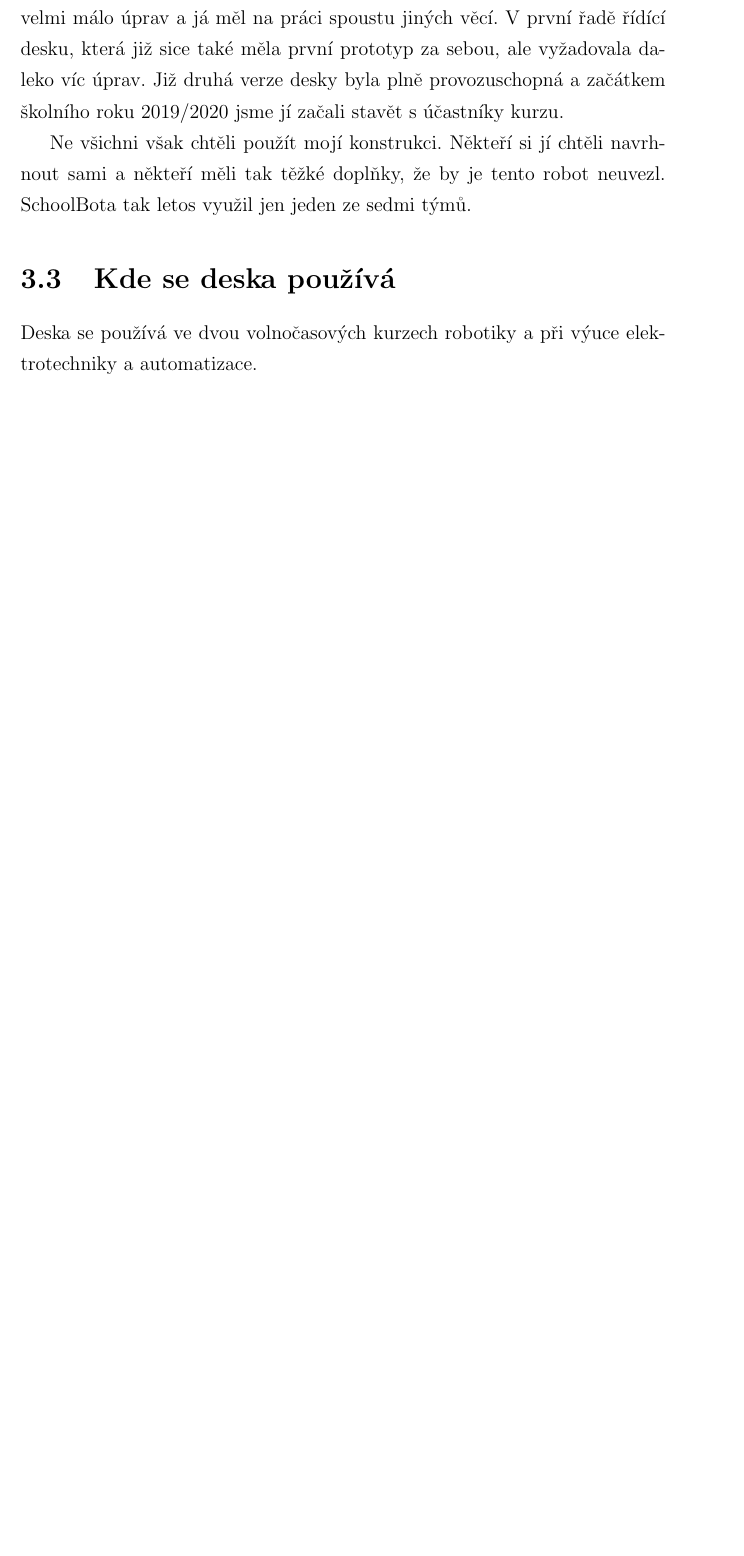
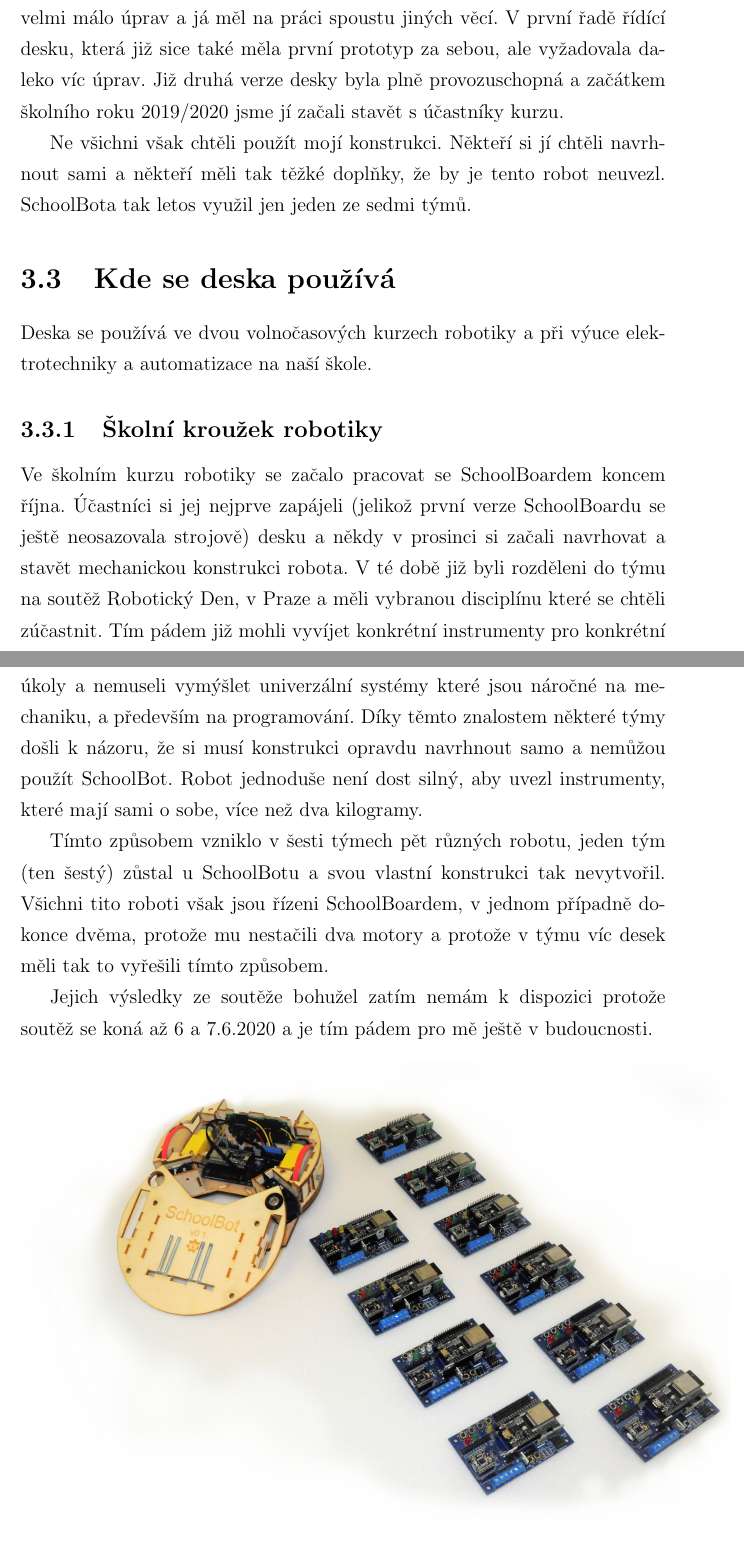
Before and after one commit to TVavrinec/SOC-text, a LaTeX thesis (text.tex): part of page 24 of 45 before the commit and two parts of pages 24 and 25 of 46 after it, the two joined at a grey line, cut so that both start at the same text, the shorter picture padded with empty space. Compiled offline with pdfLaTeX.

Commit message:
Skolni_krouzek_robotiky

```diff
--- a/text.tex
+++ b/text.tex
@@ -355,8 +356,26 @@ První prototyp mechaniky byl hotový již začátkem letních prázdnin, ale da
 SchoolBota tak letos využil jen jeden ze sedmi týmů.
 
 \section{Kde se deska používá}
-Deska se používá ve dvou volnočasových kurzech robotiky a při výuce elektrotechniky a automatizace.
+Deska se používá ve dvou volnočasových kurzech robotiky a při výuce elektrotechniky a automatizace na naší škole.
 
+%\newpage
+
+\subsection{Školní kroužek robotiky}
+
+Ve školním kurzu robotiky se začalo pracovat se SchoolBoardem koncem října. Účastníci si jej nejprve zapájeli (jelikož první verze SchoolBoardu se ještě neosazovala strojově) desku a někdy v prosinci si začali navrhovat a stavět mechanickou konstrukci robota. V té době již byli rozděleni do týmu na soutěž Robotický Den, v Praze a měli vybranou disciplínu které se chtěli zúčastnit. Tím pádem již mohli vyvíjet konkrétní instrumenty pro konkrétní úkoly a nemuseli vymýšlet univerzální systémy které jsou náročné na mechaniku, a především na programování. Díky těmto znalostem některé týmy došli k názoru, že si musí konstrukci opravdu navrhnout samo a nemůžou použít SchoolBot. Robot jednoduše není dost silný, aby uvezl instrumenty, které mají sami o sobe, více než dva kilogramy.
+
+Tímto způsobem vzniklo v šesti týmech pět různých robotu, jeden tým (ten šestý) zůstal u SchoolBotu a svou vlastní konstrukci tak nevytvořil. Všichni tito roboti však jsou řízeni SchoolBoardem, v jednom případně dokonce dvěma, protože mu nestačili dva motory a protože v týmu víc desek měli tak to vyřešili tímto způsobem.
+
+Jejich výsledky ze soutěže bohužel zatím nemám k dispozici protože soutěž se koná až 6 a 7.6.2020 a je tím pádem pro mě ještě v budoucnosti.
+
+\begin{figure}[h]
+	\centering
+	\includegraphics[width=1.1\textwidth]{img/sada2.JPG}
+	\caption{desky z kroužku a SchoolBot}
+\end{figure}
+
+%\subsection{Výuka elektrotechyky}
+%chtěl jsem napsat neco o laborkách ale nevím co a jak mám zminovat atd. buď to nechám alespoň ještě na konzultaci nebo to prostě nebude
 
 \newpage
 
```
Also changed, not shown: img/final_doc.png (deleted), img/sada2.JPG, text.tex (1 more changed lines), 9 other files.
